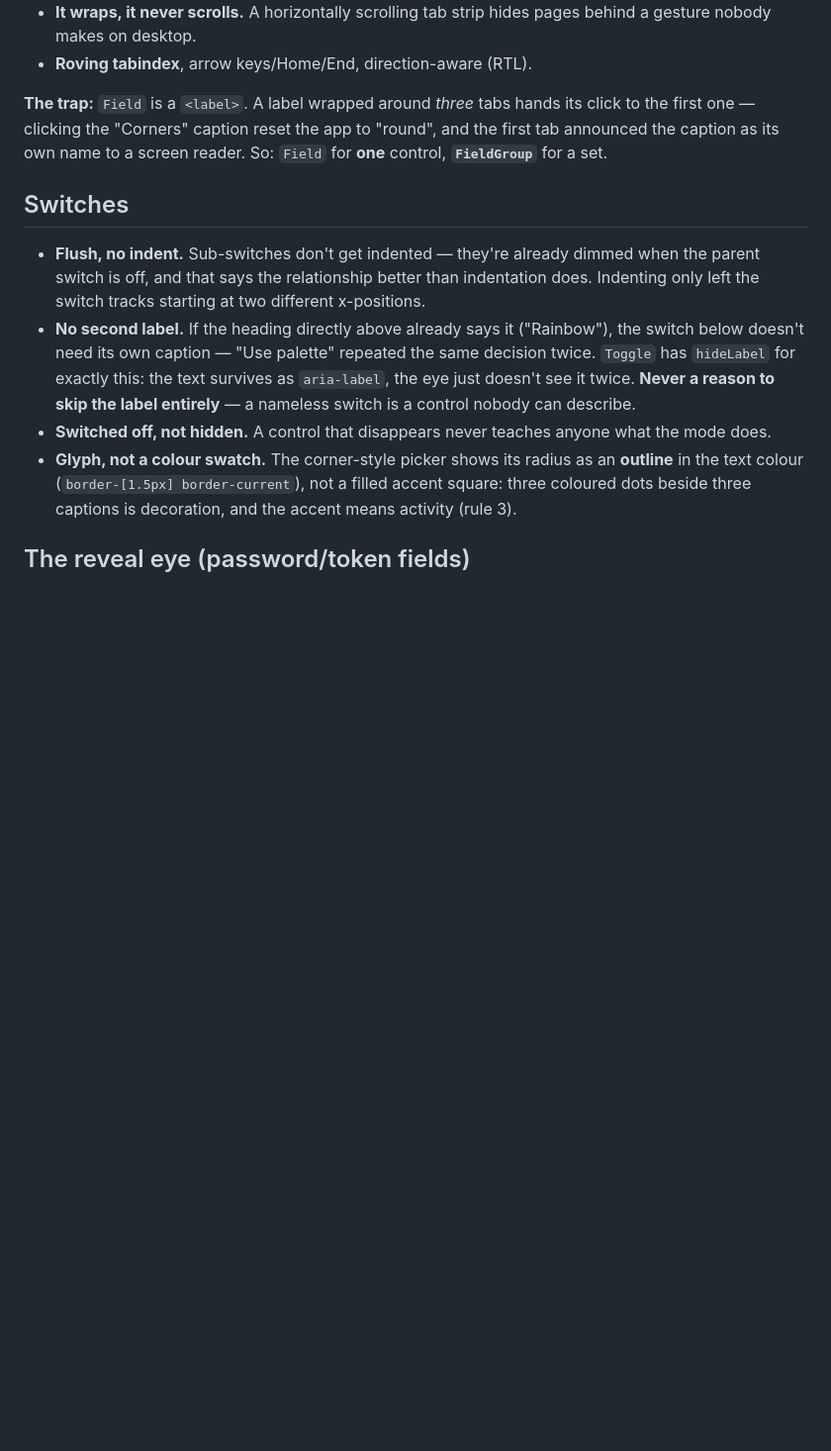
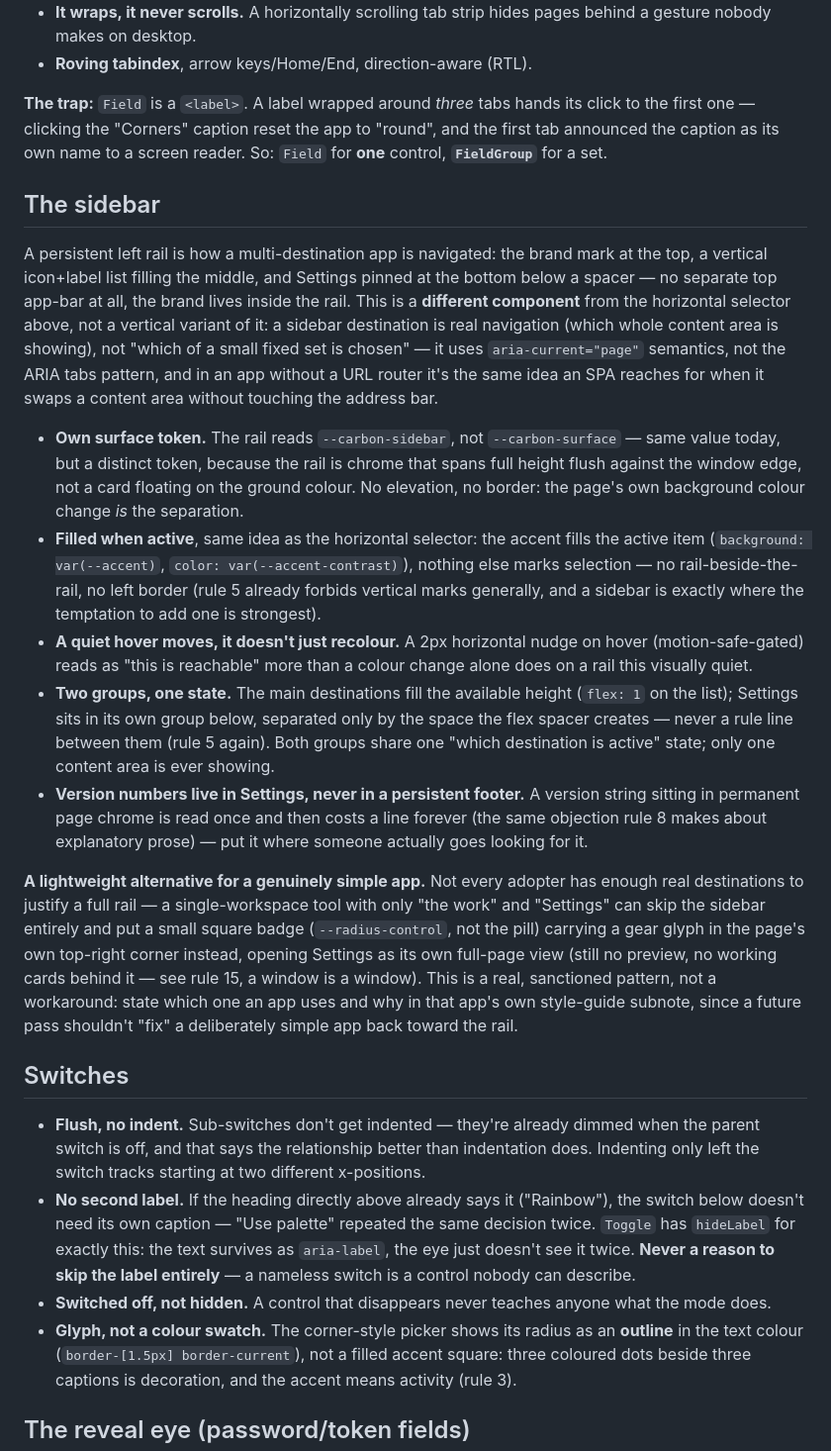
Before and after one commit to junkerderprovinz/glimstone, a Markdown page: docs/design-language.md, the part around the change. Shown at 99% size. GitHub-like rendering; blank space fills up the shorter version.

```diff
--- a/docs/design-language.md
+++ b/docs/design-language.md
@@ -91,6 +91,18 @@ Tabs, filter bars, segmented controls and the corner-style picker are **the same
 - **Roving tabindex**, arrow keys/Home/End, direction-aware (RTL).
 
 **The trap:** `Field` is a `<label>`. A label wrapped around *three* tabs hands its click to the first one — clicking the "Corners" caption reset the app to "round", and the first tab announced the caption as its own name to a screen reader. So: `Field` for **one** control, **`FieldGroup`** for a set.
+
+## The sidebar
+
+A persistent left rail is how a multi-destination app is navigated: the brand mark at the top, a vertical icon+label list filling the middle, and Settings pinned at the bottom below a spacer — no separate top app-bar at all, the brand lives inside the rail. This is a **different component** from the horizontal selector above, not a vertical variant of it: a sidebar destination is real navigation (which whole content area is showing), not "which of a small fixed set is chosen" — it uses `aria-current="page"` semantics, not the ARIA tabs pattern, and in an app without a URL router it's the same idea an SPA reaches for when it swaps a content area without touching the address bar.
+
+- **Own surface token.** The rail reads `--carbon-sidebar`, not `--carbon-surface` — same value today, but a distinct token, because the rail is chrome that spans full height flush against the window edge, not a card floating on the ground colour. No elevation, no border: the page's own background colour change *is* the separation.
+- **Filled when active**, same idea as the horizontal selector: the accent fills the active item (`background: var(--accent)`, `color: var(--accent-contrast)`), nothing else marks selection — no rail-beside-the-rail, no left border (rule 5 already forbids vertical marks generally, and a sidebar is exactly where the temptation to add one is strongest).
+- **A quiet hover moves, it doesn't just recolour.** A 2px horizontal nudge on hover (motion-safe-gated) reads as "this is reachable" more than a colour change alone does on a rail this visually quiet.
+- **Two groups, one state.** The main destinations fill the available height (`flex: 1` on the list); Settings sits in its own group below, separated only by the space the flex spacer creates — never a rule line between them (rule 5 again). Both groups share one "which destination is active" state; only one content area is ever showing.
+- **Version numbers live in Settings, never in a persistent footer.** A version string sitting in permanent page chrome is read once and then costs a line forever (the same objection rule 8 makes about explanatory prose) — put it where someone actually goes looking for it.
+
+**A lightweight alternative for a genuinely simple app.** Not every adopter has enough real destinations to justify a full rail — a single-workspace tool with only "the work" and "Settings" can skip the sidebar entirely and put a small square badge (`--radius-control`, not the pill) carrying a gear glyph in the page's own top-right corner instead, opening Settings as its own full-page view (still no preview, no working cards behind it — see rule 15, a window is a window). This is a real, sanctioned pattern, not a workaround: state which one an app uses and why in that app's own style-guide subnote, since a future pass shouldn't "fix" a deliberately simple app back toward the rail.
 
 ## Switches
 
```
Also changed, not shown: .github/release-notes/v1.2.0.md (added, +4 -0 lines), CHANGELOG.md (+7 -0 lines).
